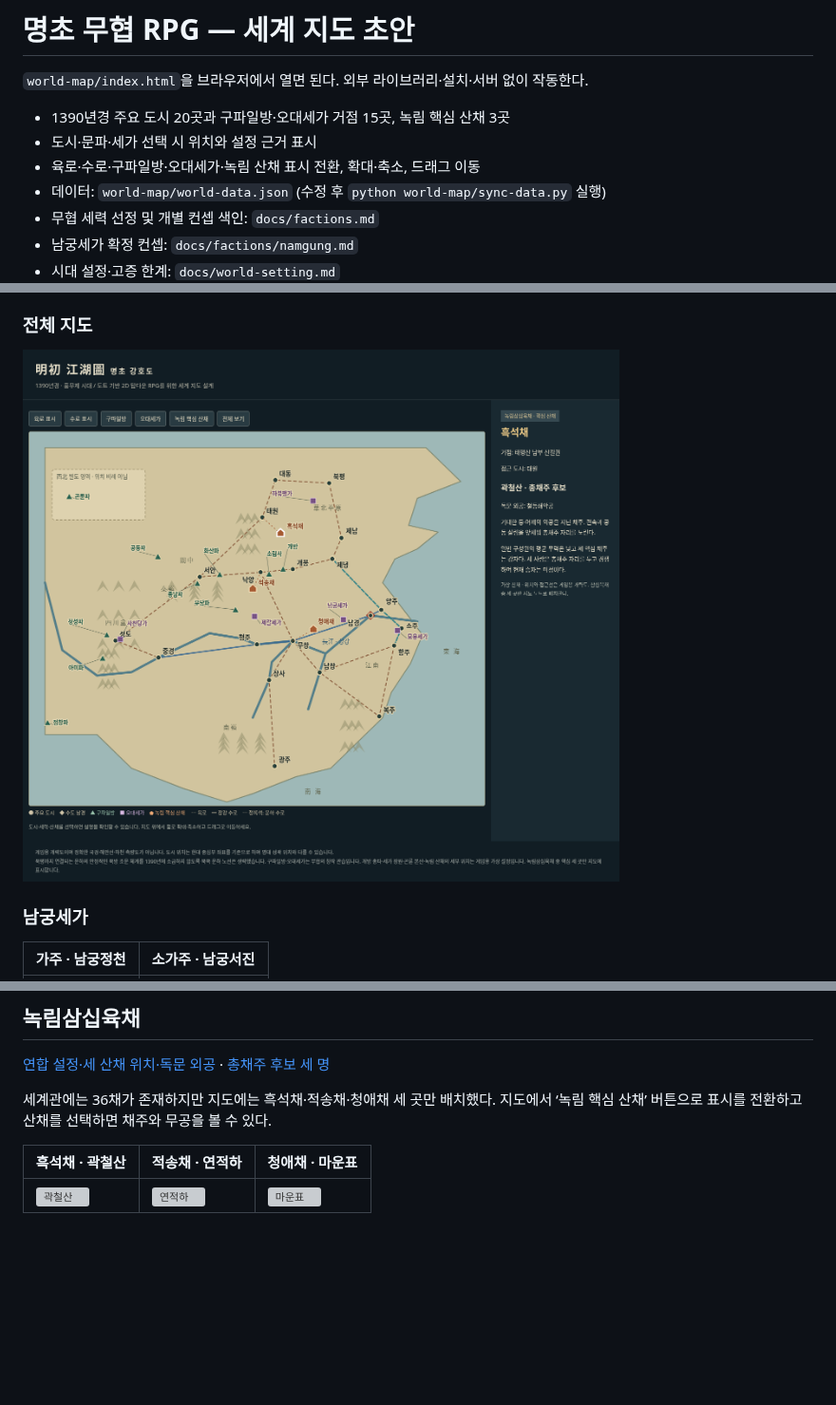
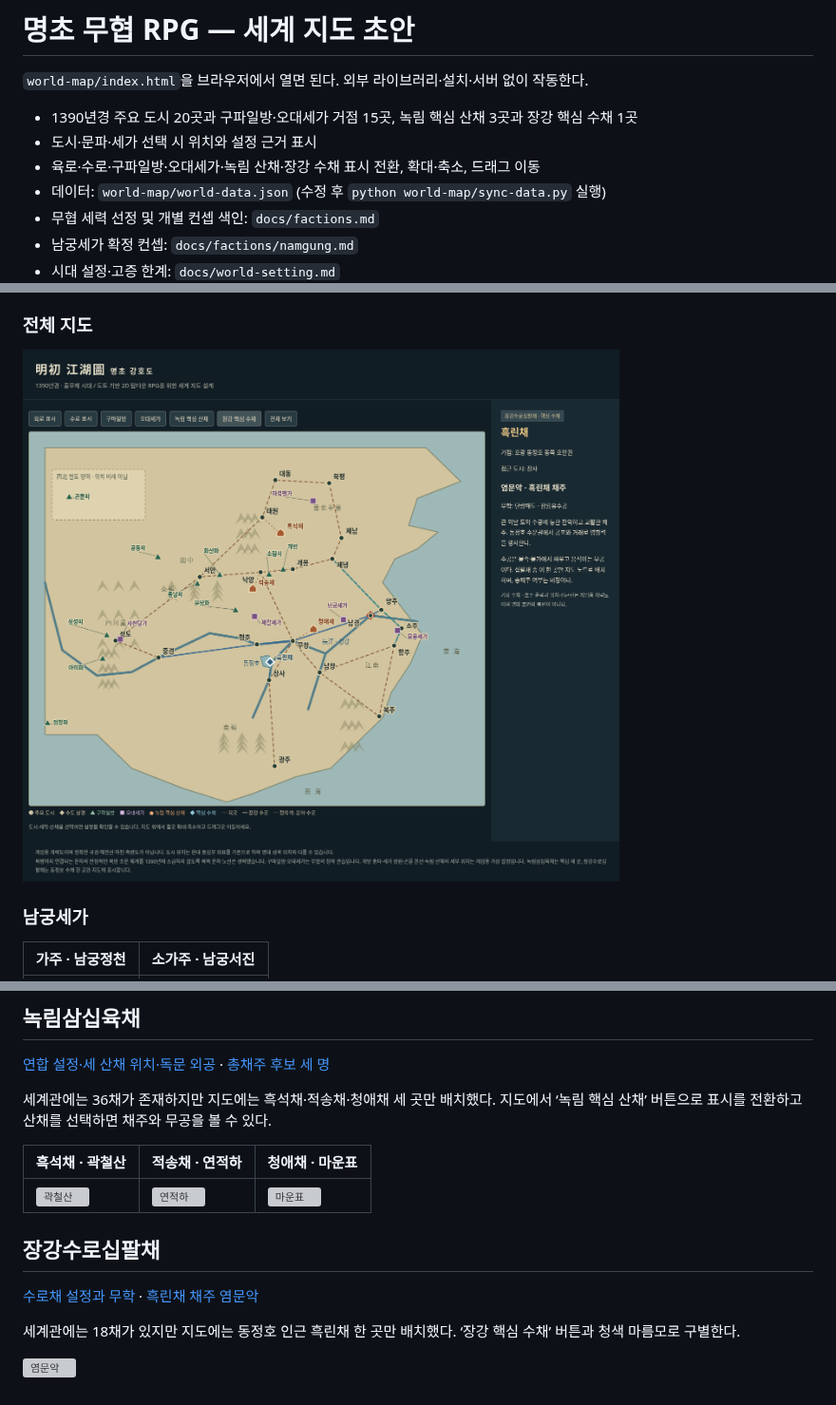
Before and after one commit to UTopia0525/-, a Markdown page: README.md, 3 parts joined by grey strips. Shown at 95% size. Drawn GitHub-style; pictures changed too: docs/world-map-preview.png; blank space fills up the shorter version; grey boxes are pictures that could not be loaded.

Commit message:
Add Dongting water camp and its cruel saber-wielding chief

```diff
--- a/README.md
+++ b/README.md
@@ -2,9 +2,9 @@
 
 `world-map/index.html`을 브라우저에서 열면 된다. 외부 라이브러리·설치·서버 없이 작동한다.
 
-- 1390년경 주요 도시 20곳과 구파일방·오대세가 거점 15곳, 녹림 핵심 산채 3곳
+- 1390년경 주요 도시 20곳과 구파일방·오대세가 거점 15곳, 녹림 핵심 산채 3곳과 장강 핵심 수채 1곳
 - 도시·문파·세가 선택 시 위치와 설정 근거 표시
-- 육로·수로·구파일방·오대세가·녹림 산채 표시 전환, 확대·축소, 드래그 이동
+- 육로·수로·구파일방·오대세가·녹림 산채·장강 수채 표시 전환, 확대·축소, 드래그 이동
 - 데이터: `world-map/world-data.json` (수정 후 `python world-map/sync-data.py` 실행)
 - 무협 세력 선정 및 개별 컨셉 색인: `docs/factions.md`
 - 남궁세가 확정 컨셉: `docs/factions/namgung.md`
@@ -167,3 +167,11 @@ GitHub에서 아래 링크를 누르면 각 PNG를 확인하고 다운로드할
 | 흑석채 · 곽철산 | 적송채 · 연적하 | 청애채 · 마운표 |
 |---|---|---|
 | ![곽철산](assets/portraits/greenwood/gwatcheolsan.png) | ![연적하](assets/portraits/greenwood/yeonjeokha.png) | ![마운표](assets/portraits/greenwood/maunpyo.png) |
+
+## 장강수로십팔채
+
+[수로채 설정과 무학](docs/factions/waterbandits.md) · [흑린채 채주 염문악](docs/characters/waterbandits.md)
+
+세계관에는 18채가 있지만 지도에는 동정호 인근 흑린채 한 곳만 배치했다. ‘장강 핵심 수채’ 버튼과 청색 마름모로 구별한다.
+
+![염문악](assets/portraits/waterbandits/yeommunak.png)
```
Also changed, not shown: docs/characters/waterbandits.md (added, +24 -0 lines), docs/factions.md (+2 -0 lines), docs/factions/waterbandits.md (added, +29 -0 lines), docs/world-setting.md (+4 -0 lines), 3 other files.
